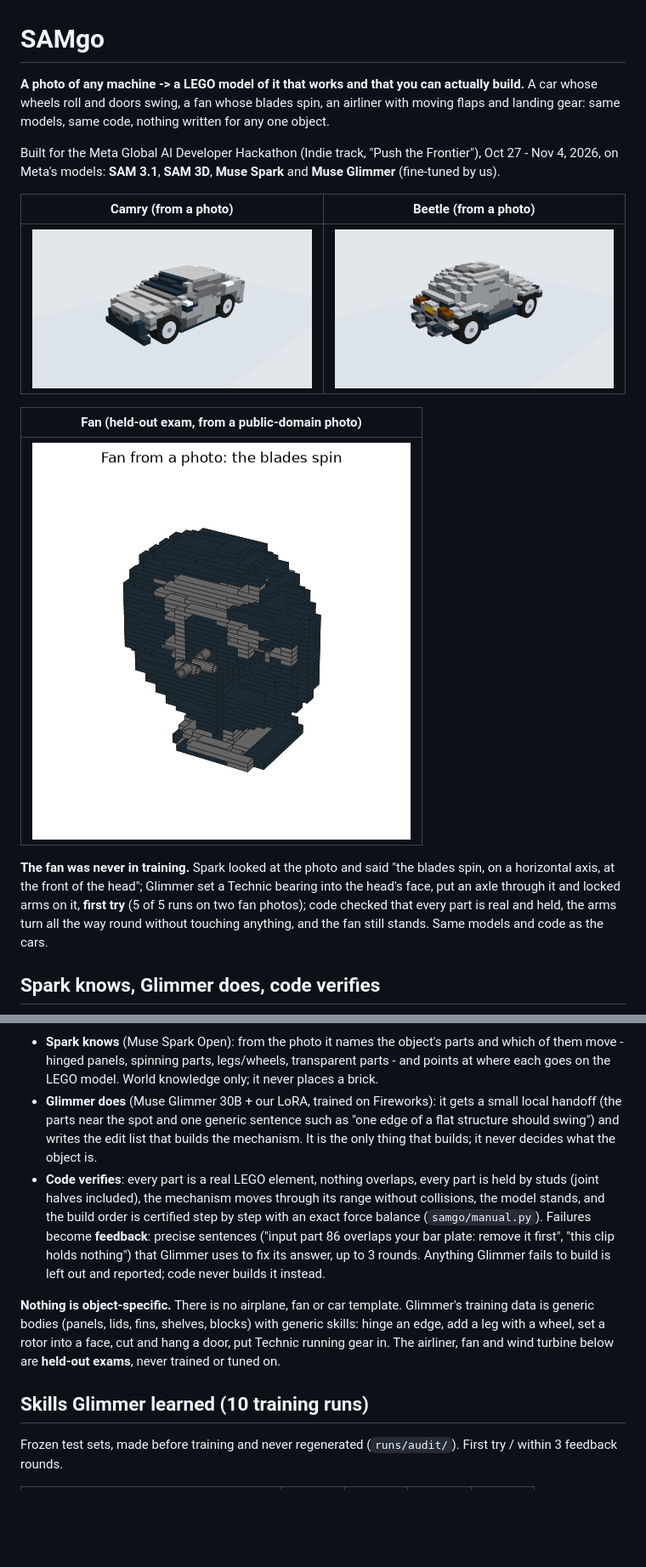
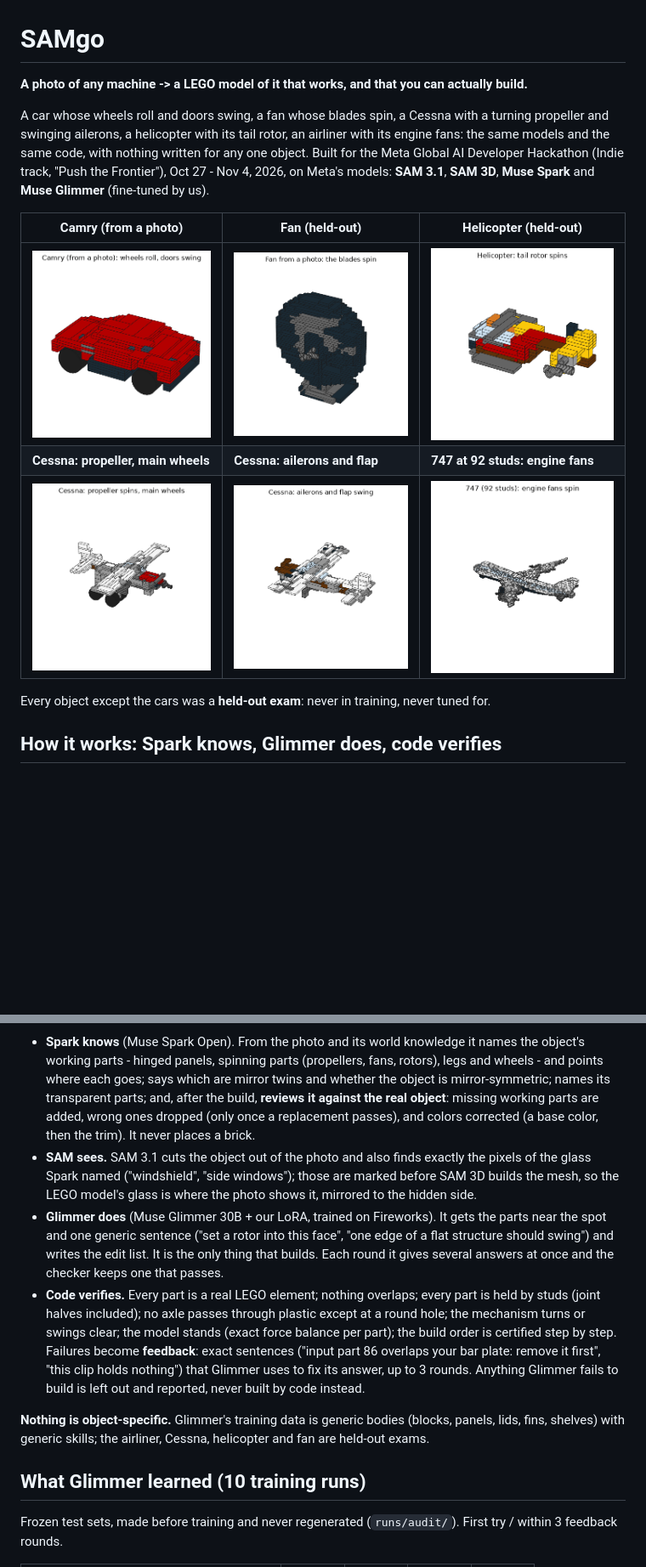
Before and after one commit to vvennela/samgo, a Markdown page: README.md, 2 parts joined by grey strips. Shown at 85% size. GitHub-like rendering; pictures changed too: docs/images/747.png (added), docs/images/camry_red.png (added), docs/images/cessna.png (added); blank space fills up the shorter version.

Commit message:
README rewritten (Spark reviews, SAM glass, proofs, build kits, results); demo.md (video plan, shopping list); model images

````diff
--- a/README.md
+++ b/README.md
@@ -1,27 +1,22 @@
 # SAMgo
 
-**A photo of any machine -> a LEGO model of it that works and that you can actually build.** A car whose wheels roll
-and doors swing, a fan whose blades spin, an airliner with moving flaps and landing gear: same models, same code,
-nothing written for any one object.
+**A photo of any machine -> a LEGO model of it that works, and that you can actually build.**
 
-Built for the Meta Global AI Developer Hackathon (Indie track, "Push the Frontier"), Oct 27 - Nov 4, 2026, on Meta's
-models: **SAM 3.1**, **SAM 3D**, **Muse Spark** and **Muse Glimmer** (fine-tuned by us).
+A car whose wheels roll and doors swing, a fan whose blades spin, a Cessna with a turning propeller and swinging
+ailerons, a helicopter with its tail rotor, an airliner with its engine fans: the same models and the same code, with
+nothing written for any one object. Built for the Meta Global AI Developer Hackathon (Indie track, "Push the
+Frontier"), Oct 27 - Nov 4, 2026, on Meta's models: **SAM 3.1**, **SAM 3D**, **Muse Spark** and **Muse Glimmer**
+(fine-tuned by us).
 
-| Camry (from a photo) | Beetle (from a photo) |
-|---|---|
-| ![Camry](docs/images/camry.png) | ![Beetle](docs/images/beetle.png) |
+| Camry (from a photo) | Fan (held-out) | Helicopter (held-out) |
+|---|---|---|
+| ![Camry](docs/images/camry_red.png) | ![Fan](docs/images/fan.png) | ![Helicopter](docs/images/helicopter.png) |
+| **Cessna: propeller, main wheels** | **Cessna: ailerons and flap** | **747 at 92 studs: engine fans** |
+| ![Cessna](docs/images/cessna.png) | ![Cessna ailerons](docs/images/cessna_ailerons.png) | ![747](docs/images/747.png) |
 
-| Fan (held-out exam, from a public-domain photo) |
-|---|
-| ![Fan](docs/images/fan.png) |
+Every object except the cars was a **held-out exam**: never in training, never tuned for.
 
-**The fan was never in training.** Spark looked at the photo and said "the blades spin, on a horizontal axis, at
-the front of the head"; Glimmer set a Technic bearing into the head's face, put an axle through it and locked arms
-on it, **first try** (5 of 5 runs on two fan photos); code checked that every part is real and held, the arms turn all the way round without
-touching anything, and the fan still stands. Same models and code as the cars.
-
-
-## Spark knows, Glimmer does, code verifies
+## How it works: Spark knows, Glimmer does, code verifies
 
 ```mermaid
 flowchart LR
@@ -36,24 +33,28 @@ flowchart LR
 ```
 
-- **Spark knows** (Muse Spark Open): from the photo it names the object's parts and which of them move - hinged
-  panels, spinning parts, legs/wheels, transparent parts - and points at where each goes on the LEGO model. World
-  knowledge only; it never places a brick.
-- **Glimmer does** (Muse Glimmer 30B + our LoRA, trained on Fireworks): it gets a small local handoff (the parts near
-  the spot and one generic sentence such as "one edge of a flat structure should swing") and writes the edit list
-  that builds the mechanism. It is the only thing that builds; it never decides what the object is.
-- **Code verifies**: every part is a real LEGO element, nothing overlaps, every part is held by studs (joint halves
-  included), the mechanism moves through its range without collisions, the model stands, and the build order is
-  certified step by step with an exact force balance (`samgo/manual.py`). Failures become **feedback**: precise
-  sentences ("input part 86 overlaps your bar plate: remove it first", "this clip holds nothing") that Glimmer uses to
-  fix its answer, up to 3 rounds. Anything Glimmer fails to build is left out and reported; code never builds it
-  instead.
+- **Spark knows** (Muse Spark Open). From the photo and its world knowledge it names the object's working parts -
+  hinged panels, spinning parts (propellers, fans, rotors), legs and wheels - and points where each goes; says
+  which are mirror twins and whether the object is mirror-symmetric; names its transparent parts; and, after the
+  build, **reviews it against the real object**: missing working parts are added, wrong ones dropped (only once a
+  replacement passes), and colors corrected (a base color, then the trim). It never places a brick.
+- **SAM sees.** SAM 3.1 cuts the object out of the photo and also finds exactly the pixels of the glass Spark named
+  ("windshield", "side windows"); those are marked before SAM 3D builds the mesh, so the LEGO model's glass is where
+  the photo shows it, mirrored to the hidden side.
+- **Glimmer does** (Muse Glimmer 30B + our LoRA, trained on Fireworks). It gets the parts near the spot and one
+  generic sentence ("set a rotor into this face", "one edge of a flat structure should swing") and writes the edit
+  list. It is the only thing that builds. Each round it gives several answers at once and the checker keeps one that
+  passes.
+- **Code verifies.** Every part is a real LEGO element; nothing overlaps; every part is held by studs (joint halves
+  included); no axle passes through plastic except at a round hole; the mechanism turns or swings clear; the model
+  stands (exact force balance per part); the build order is certified step by step. Failures become **feedback**:
+  exact sentences ("input part 86 overlaps your bar plate: remove it first", "this clip holds nothing") that Glimmer
+  uses to fix its answer, up to 3 rounds. Anything Glimmer fails to build is left out and reported, never built by
+  code instead.
 
-**Nothing is object-specific.** There is no airplane, fan or car template. Glimmer's training data is generic bodies
-(panels, lids, fins, shelves, blocks) with generic skills: hinge an edge, add a leg with a wheel, set a rotor into a
-face, cut and hang a door, put Technic running gear in. The airliner, fan and wind turbine below are **held-out
-exams**, never trained or tuned on.
+**Nothing is object-specific.** Glimmer's training data is generic bodies (blocks, panels, lids, fins, shelves) with
+generic skills; the airliner, Cessna, helicopter and fan are held-out exams.
 
-## Skills Glimmer learned (10 training runs)
+## What Glimmer learned (10 training runs)
 
 Frozen test sets, made before training and never regenerated (`runs/audit/`). First try / within 3 feedback rounds.
 
````
Also changed, not shown: other parts of README.md (+59 -44 lines), demo.md (added, +79 -0 lines).
